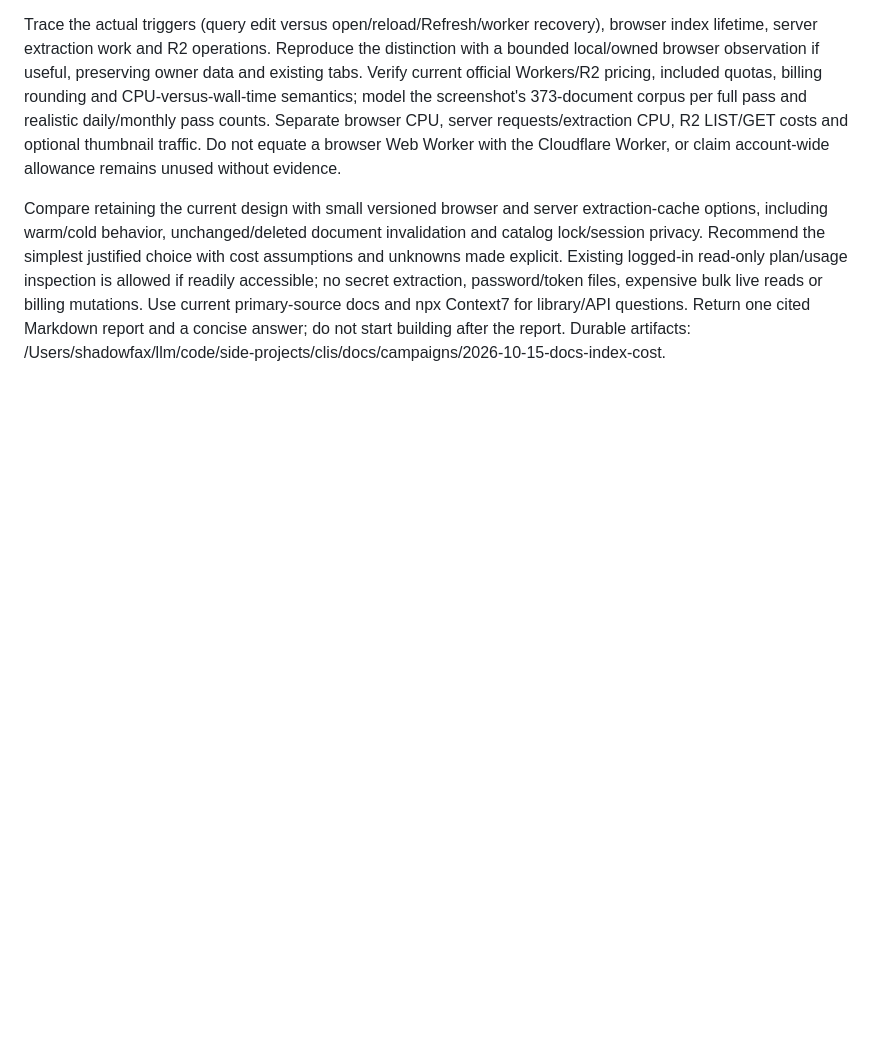
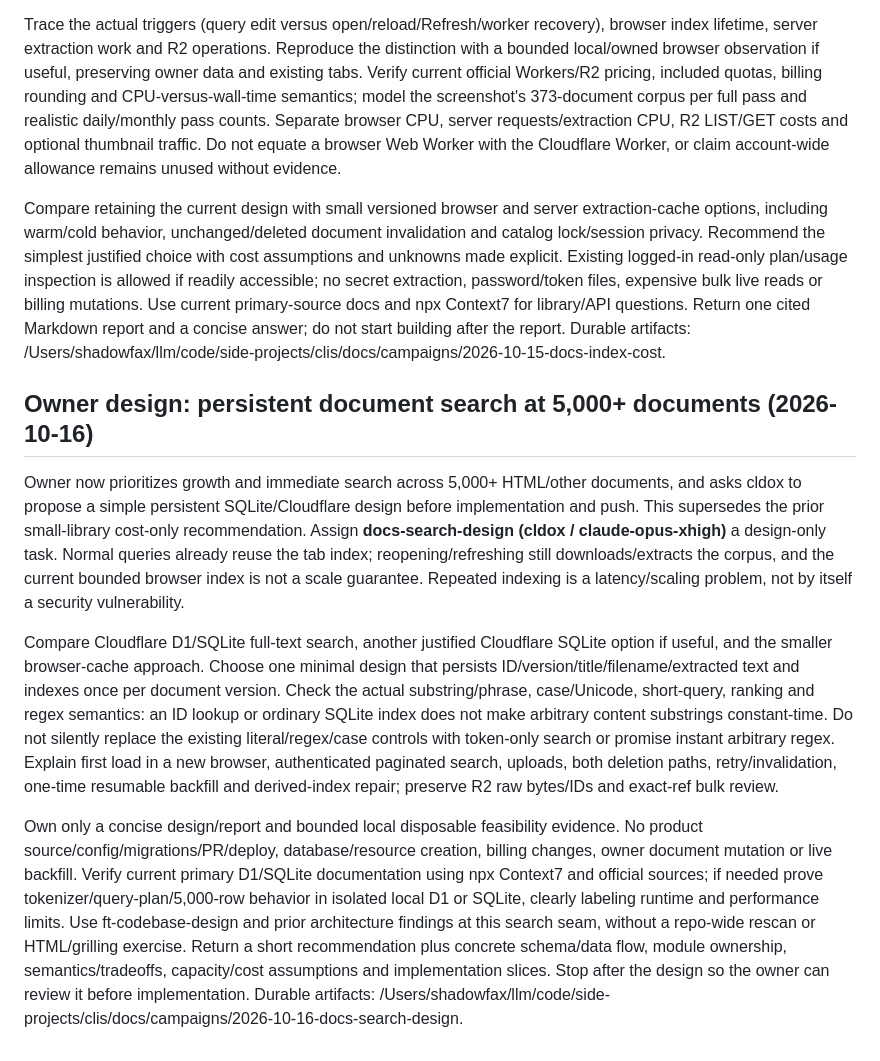
Before and after one commit to shadowfax92/docs, a Markdown page: development/2026-10-14-plan.md, the part around the change. GitHub-like rendering; blank space fills up the shorter version.

Commit message:
Plan persistent document search design for growing catalog

```diff
--- a/development/2026-10-14-plan.md
+++ b/development/2026-10-14-plan.md
@@ -206,3 +206,12 @@ Owner observes the catalog indexing indicator on another search and asks whether
 Trace the actual triggers (query edit versus open/reload/Refresh/worker recovery), browser index lifetime, server extraction work and R2 operations. Reproduce the distinction with a bounded local/owned browser observation if useful, preserving owner data and existing tabs. Verify current official Workers/R2 pricing, included quotas, billing rounding and CPU-versus-wall-time semantics; model the screenshot's 373-document corpus per full pass and realistic daily/monthly pass counts. Separate browser CPU, server requests/extraction CPU, R2 LIST/GET costs and optional thumbnail traffic. Do not equate a browser Web Worker with the Cloudflare Worker, or claim account-wide allowance remains unused without evidence.
 
 Compare retaining the current design with small versioned browser and server extraction-cache options, including warm/cold behavior, unchanged/deleted document invalidation and catalog lock/session privacy. Recommend the simplest justified choice with cost assumptions and unknowns made explicit. Existing logged-in read-only plan/usage inspection is allowed if readily accessible; no secret extraction, password/token files, expensive bulk live reads or billing mutations. Use current primary-source docs and npx Context7 for library/API questions. Return one cited Markdown report and a concise answer; do not start building after the report. Durable artifacts: /Users/shadowfax/llm/code/side-projects/clis/docs/campaigns/2026-10-15-docs-index-cost.
+
+
+## Owner design: persistent document search at 5,000+ documents (2026-10-16)
+
+Owner now prioritizes growth and immediate search across 5,000+ HTML/other documents, and asks cldox to propose a simple persistent SQLite/Cloudflare design before implementation and push. This supersedes the prior small-library cost-only recommendation. Assign **docs-search-design (cldox / claude-opus-xhigh)** a design-only task. Normal queries already reuse the tab index; reopening/refreshing still downloads/extracts the corpus, and the current bounded browser index is not a scale guarantee. Repeated indexing is a latency/scaling problem, not by itself a security vulnerability.
+
+Compare Cloudflare D1/SQLite full-text search, another justified Cloudflare SQLite option if useful, and the smaller browser-cache approach. Choose one minimal design that persists ID/version/title/filename/extracted text and indexes once per document version. Check the actual substring/phrase, case/Unicode, short-query, ranking and regex semantics: an ID lookup or ordinary SQLite index does not make arbitrary content substrings constant-time. Do not silently replace the existing literal/regex/case controls with token-only search or promise instant arbitrary regex. Explain first load in a new browser, authenticated paginated search, uploads, both deletion paths, retry/invalidation, one-time resumable backfill and derived-index repair; preserve R2 raw bytes/IDs and exact-ref bulk review.
+
+Own only a concise design/report and bounded local disposable feasibility evidence. No product source/config/migrations/PR/deploy, database/resource creation, billing changes, owner document mutation or live backfill. Verify current primary D1/SQLite documentation using npx Context7 and official sources; if needed prove tokenizer/query-plan/5,000-row behavior in isolated local D1 or SQLite, clearly labeling runtime and performance limits. Use ft-codebase-design and prior architecture findings at this search seam, without a repo-wide rescan or HTML/grilling exercise. Return a short recommendation plus concrete schema/data flow, module ownership, semantics/tradeoffs, capacity/cost assumptions and implementation slices. Stop after the design so the owner can review it before implementation. Durable artifacts: /Users/shadowfax/llm/code/side-projects/clis/docs/campaigns/2026-10-16-docs-search-design.
```
